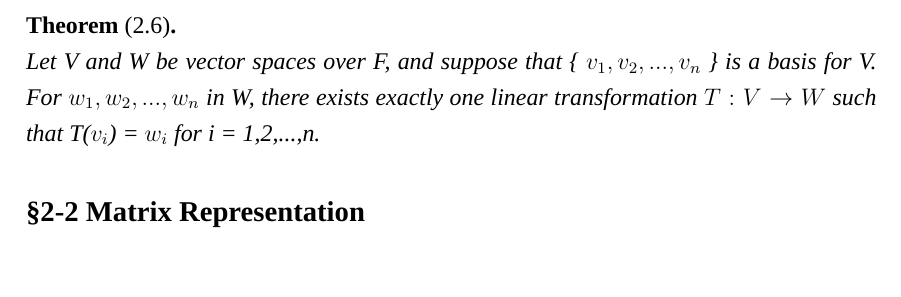
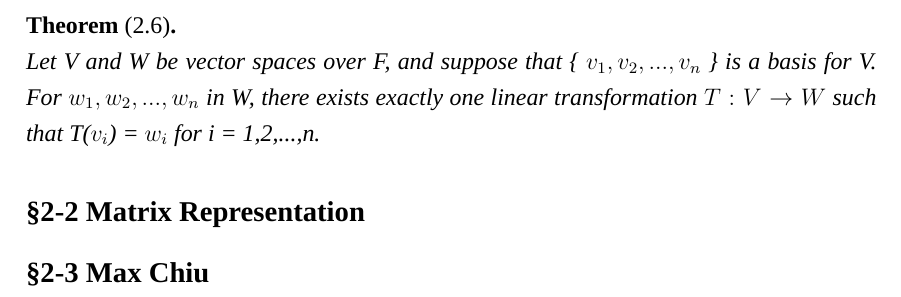
Before and after one commit to j36426052/Linear_Algebra, a LaTeX document (Piece_of_notes.tex): part of page 6 of 6, cut so that both start at the same text. Compiled offline with XeLaTeX; a missing font is replaced by an installed copy or a similar font.

Commit message:
Update Piece_of_notes.tex
加了一行 title

```diff
--- a/Piece_of_notes.tex
+++ b/Piece_of_notes.tex
@@ -231,6 +231,6 @@ Since $S$ is L.I. $\implies a_1 = a_2=\cdots = a_n = 0$
 $ $ \\Let V and W be vector spaces over F, and suppose that \{ $v_1,v_2,...,v_n$ \} is a basis for V. For $w_1,w_2,...,w_n$ in W, there exists exactly one linear transformation $T: V  \rightarrow  W$ such that T($v_i$) = $w_i$ for i = 1,2,...,n.
 \end{thm*}
 \subsection*{\S 2-2 Matrix Representation}
-
+\subsection*{\S 2-3 Max Chiu} % 2-3 節的 title
 
 \end{document}
```
